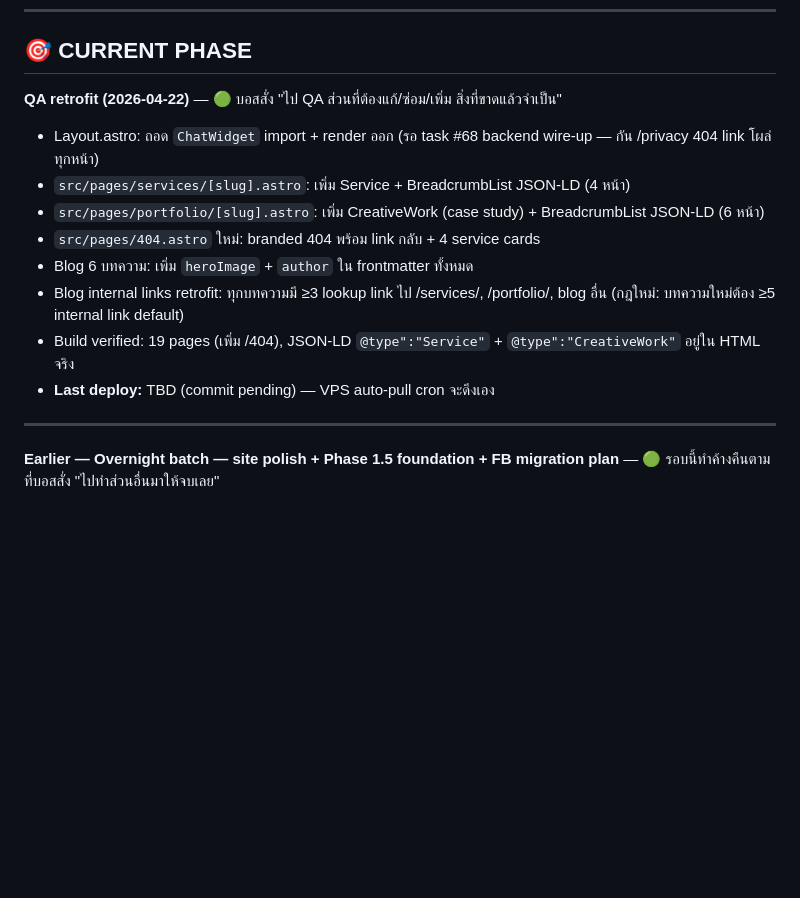
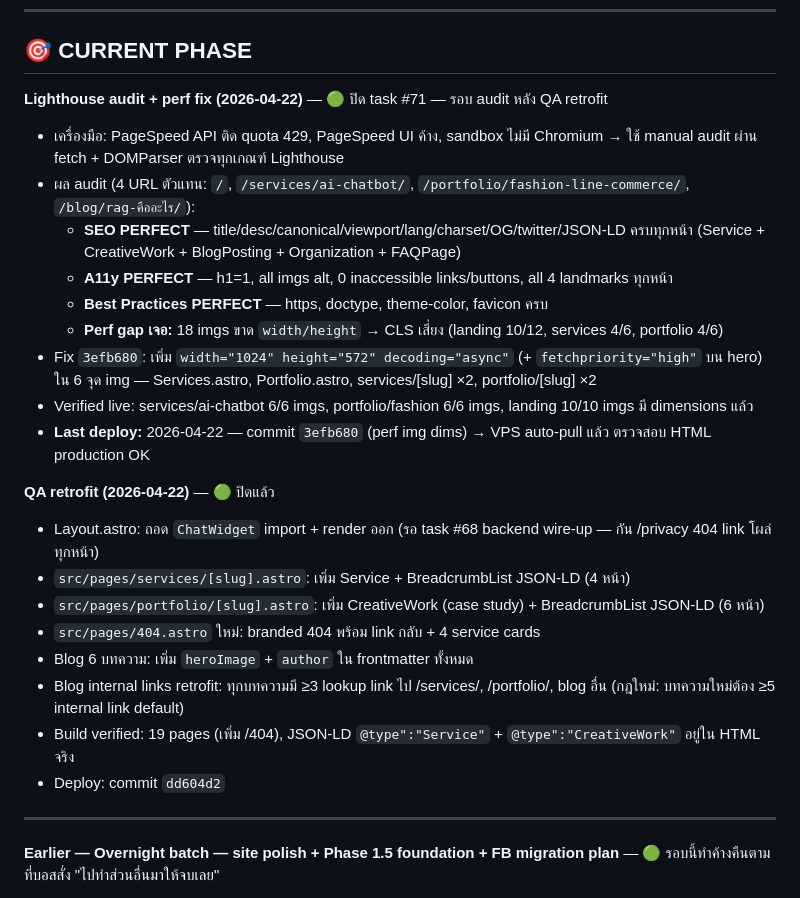
Before and after one commit to korpaiix-dev/korpai-landing, a Markdown page: PROGRESS.md, the part around the change. Rendered like a GitHub page; blank space fills up the shorter version.

Commit message:
docs(progress): close task #71 — Lighthouse audit + perf fix
Document the manual structured audit (PageSpeed API/UI both blocked)
and the resulting CLS fix (img width/height across 6 spots).

Co-Authored-By: Claude Opus 4.7 <noreply@anthropic.com>

```diff
--- a/PROGRESS.md
+++ b/PROGRESS.md
@@ -9,7 +9,18 @@
 
 ## 🎯 CURRENT PHASE
 
-**QA retrofit (2026-04-22)** — 🟢 บอสสั่ง "ไป QA ส่วนที่ต้องแก้/ซ่อม/เพิ่ม สิ่งที่ขาดแล้วจำเป็น"
+**Lighthouse audit + perf fix (2026-04-22)** — 🟢 ปิด task #71 — รอบ audit หลัง QA retrofit
+- เครื่องมือ: PageSpeed API ติด quota 429, PageSpeed UI ค้าง, sandbox ไม่มี Chromium → ใช้ manual audit ผ่าน fetch + DOMParser ตรวจทุกเกณฑ์ Lighthouse
+- ผล audit (4 URL ตัวแทน: `/`, `/services/ai-chatbot/`, `/portfolio/fashion-line-commerce/`, `/blog/rag-คืออะไร/`):
+  - **SEO PERFECT** — title/desc/canonical/viewport/lang/charset/OG/twitter/JSON-LD ครบทุกหน้า (Service + CreativeWork + BlogPosting + Organization + FAQPage)
+  - **A11y PERFECT** — h1=1, all imgs alt, 0 inaccessible links/buttons, all 4 landmarks ทุกหน้า
+  - **Best Practices PERFECT** — https, doctype, theme-color, favicon ครบ
+  - **Perf gap เจอ:** 18 imgs ขาด `width/height` → CLS เสี่ยง (landing 10/12, services 4/6, portfolio 4/6)
+- Fix `3efb680`: เพิ่ม `width="1024" height="572" decoding="async"` (+ `fetchpriority="high"` บน hero) ใน 6 จุด img — Services.astro, Portfolio.astro, services/[slug] ×2, portfolio/[slug] ×2
+- Verified live: services/ai-chatbot 6/6 imgs, portfolio/fashion 6/6 imgs, landing 10/10 imgs มี dimensions แล้ว
+- **Last deploy:** 2026-04-22 — commit `3efb680` (perf img dims) → VPS auto-pull แล้ว ตรวจสอบ HTML production OK
+
+**QA retrofit (2026-04-22)** — 🟢 ปิดแล้ว
 - Layout.astro: ถอด `ChatWidget` import + render ออก (รอ task #68 backend wire-up — กัน /privacy 404 link โผล่ทุกหน้า)
 - `src/pages/services/[slug].astro`: เพิ่ม Service + BreadcrumbList JSON-LD (4 หน้า)
 - `src/pages/portfolio/[slug].astro`: เพิ่ม CreativeWork (case study) + BreadcrumbList JSON-LD (6 หน้า)
@@ -17,7 +28,7 @@
 - Blog 6 บทความ: เพิ่ม `heroImage` + `author` ใน frontmatter ทั้งหมด
 - Blog internal links retrofit: ทุกบทความมี ≥3 lookup link ไป /services/, /portfolio/, blog อื่น (กฎใหม่: บทความใหม่ต้อง ≥5 internal link default)
 - Build verified: 19 pages (เพิ่ม /404), JSON-LD `@type":"Service"` + `@type":"CreativeWork"` อยู่ใน HTML จริง
-- **Last deploy:** TBD (commit pending) — VPS auto-pull cron จะดึงเอง
+- Deploy: commit `dd604d2`
 
 ---
 
```
